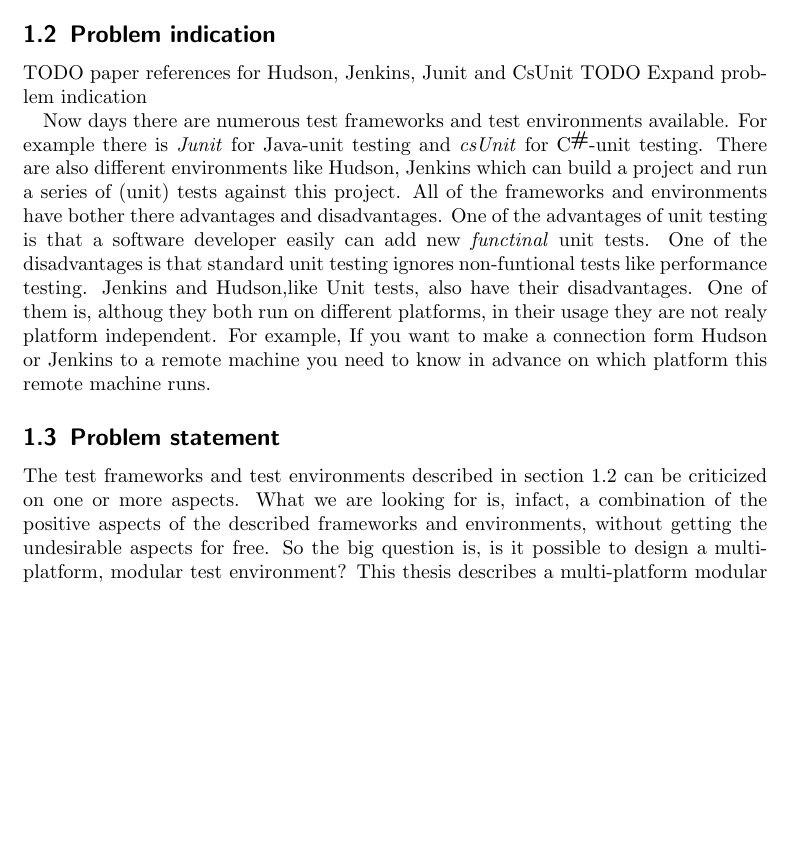
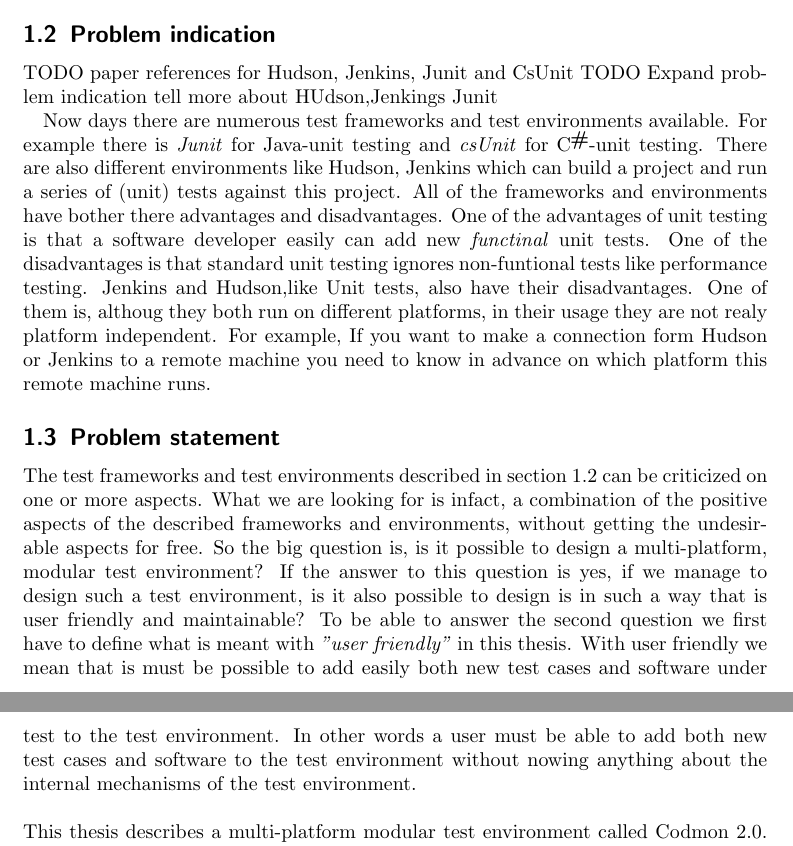
Before and after one commit to JungleComputing/codmon, a LaTeX thesis (doc/report/MasterThesis.tex): part of page 4 of 8 before the commit and two parts of pages 4 and 5 of 8 after it, the two joined at a grey line, cut so that both start at the same text, the shorter picture padded with empty space. The pictures show the PDF file doc/report/MasterThesis.pdf that the author committed with the source.

Commit message:
toch weer iets kunnen brabbelen

```diff
--- a/doc/report/MasterThesis.tex
+++ b/doc/report/MasterThesis.tex
@@ -39,7 +39,7 @@
 \subsection{Problem indication}
 \label{subsec:Problemindication}
 TODO paper references for Hudson, Jenkins, Junit and CsUnit
-TODO Expand problem indication
+TODO Expand problem indication tell more about HUdson,Jenkings Junit
 
 Now days there are numerous test frameworks and test environments available. For example there is \emph{Junit} for Java-unit testing and \emph{csUnit} for \CS{}-unit testing.
 There are also different environments like Hudson, Jenkins which can build a project and run a series of (unit) tests against this project. All of the frameworks
@@ -48,16 +48,16 @@
 disadvantages. One of them is, althoug they both run on different platforms, in their usage they are not realy platform independent. For example, If you want
 to make a connection form Hudson or Jenkins to a remote machine you need to know in advance on which platform this remote machine runs.
 
-
 \subsection{Problem statement}
 \label{subsec:Problemstatement}
-The test frameworks and test environments described in section \ref{subsec:Problemindication} can be criticized on one or more aspects. What we are looking for is, infact, a combination
+The test frameworks and test environments described in section \ref{subsec:Problemindication} can be criticized on one or more aspects. What we are looking for is infact, a combination
 of the positive aspects of the described frameworks and environments, without getting the undesirable aspects for free. So the big question is, is it possible to design a
-multi-platform, modular test environment? If we manage to design such a test environment, is it also possible to design is in such a way that is user friendly and maintainable?
-Whith user friendly we mean that is must be possible to add both new test cases and software under test to the test environment.
+multi-platform, modular test environment? If the answer to this question is yes, if we manage to design such a test environment, is it also possible to design is in such a way
+that is user friendly and maintainable? To be able to answer the second question we first have to define what is meant with \emph{"user friendly"} in this thesis.
+With user friendly we mean that is must be possible to add easily both new test cases and software under test to the test environment. In other words a user must be able
+to add both new test cases and software to the test environment without nowing anything about the internal mechanisms of the test environment.\\
 
-
- This thesis describes a multi-platform modular test environment called \project{}. The \project{} project provides a set of virtual machines,
+\noindent This thesis describes a multi-platform modular test environment called \project{}. The \project{} project provides a set of virtual machines,
 in which \project{} is aleady installed and preconfigured.
 
 First, to run on multiple platforms the software must be written in a
```
Also changed, not shown: doc/report/MasterThesis.pdf.
